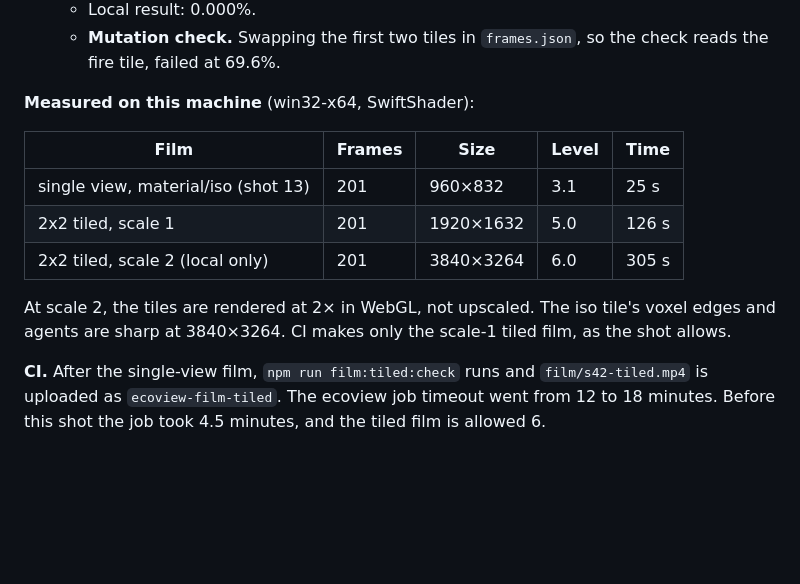
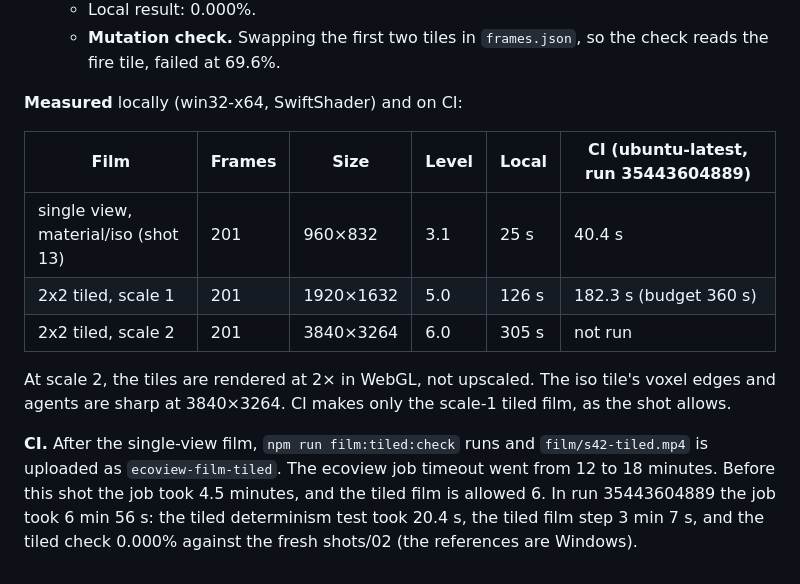
Before and after one commit to BucketHarmony/eco, a Markdown page: ecoview/DECISIONS.md, the part around the change. Drawn GitHub-style; blank space fills up the shorter version.

Commit message:
shot 29: record local and CI tiled-film times (CI run 35443604889) in DECISIONS.md
Co-Authored-By: Claude Opus 5 (1M context) <noreply@anthropic.com>

```diff
--- a/ecoview/DECISIONS.md
+++ b/ecoview/DECISIONS.md
@@ -238,14 +238,14 @@ Top on a field overlay is cheaper because canopies are not drawn there (see "Can
   - Local result: 0.000%.
   - **Mutation check.** Swapping the first two tiles in `frames.json`, so the check reads the fire tile, failed at 69.6%.
 
-**Measured on this machine** (win32-x64, SwiftShader):
+**Measured** locally (win32-x64, SwiftShader) and on CI:
 
-| Film | Frames | Size | Level | Time |
-| --- | --- | --- | --- | --- |
-| single view, material/iso (shot 13) | 201 | 960×832 | 3.1 | 25 s |
-| 2x2 tiled, scale 1 | 201 | 1920×1632 | 5.0 | 126 s |
-| 2x2 tiled, scale 2 (local only) | 201 | 3840×3264 | 6.0 | 305 s |
+| Film | Frames | Size | Level | Local | CI (ubuntu-latest, run 35443604889) |
+| --- | --- | --- | --- | --- | --- |
+| single view, material/iso (shot 13) | 201 | 960×832 | 3.1 | 25 s | 40.4 s |
+| 2x2 tiled, scale 1 | 201 | 1920×1632 | 5.0 | 126 s | 182.3 s (budget 360 s) |
+| 2x2 tiled, scale 2 | 201 | 3840×3264 | 6.0 | 305 s | not run |
 
 At scale 2, the tiles are rendered at 2× in WebGL, not upscaled. The iso tile's voxel edges and agents are sharp at 3840×3264. CI makes only the scale-1 tiled film, as the shot allows.
 
-**CI.** After the single-view film, `npm run film:tiled:check` runs and `film/s42-tiled.mp4` is uploaded as `ecoview-film-tiled`. The ecoview job timeout went from 12 to 18 minutes. Before this shot the job took 4.5 minutes, and the tiled film is allowed 6.
+**CI.** After the single-view film, `npm run film:tiled:check` runs and `film/s42-tiled.mp4` is uploaded as `ecoview-film-tiled`. The ecoview job timeout went from 12 to 18 minutes. Before this shot the job took 4.5 minutes, and the tiled film is allowed 6. In run 35443604889 the job took 6 min 56 s: the tiled determinism test took 20.4 s, the tiled film step 3 min 7 s, and the tiled check 0.000% against the fresh shots/02 (the references are Windows).
```
